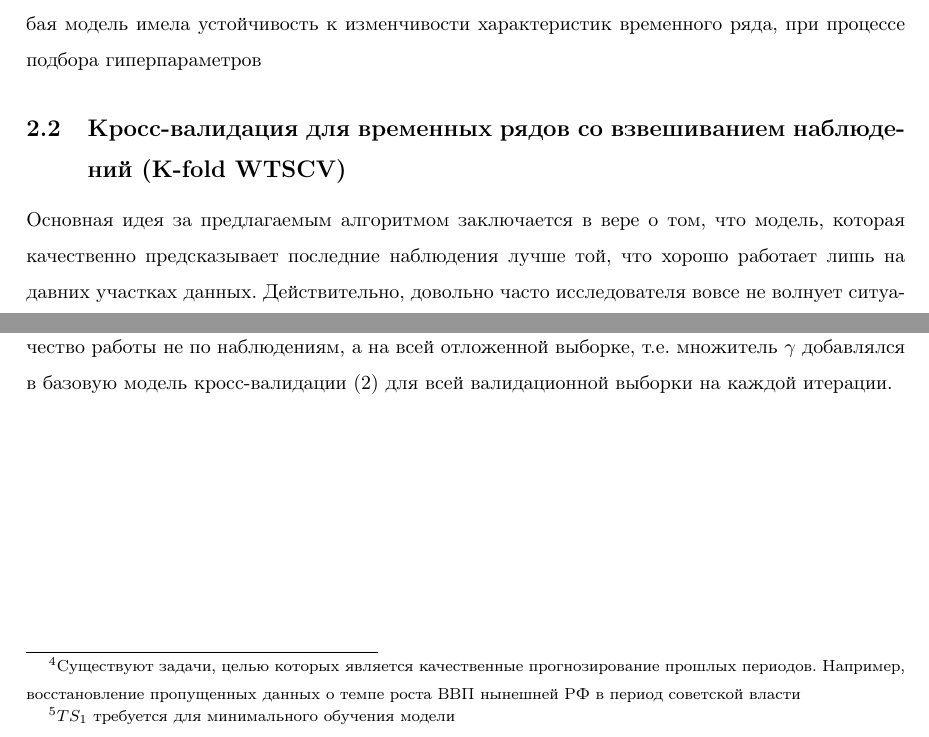
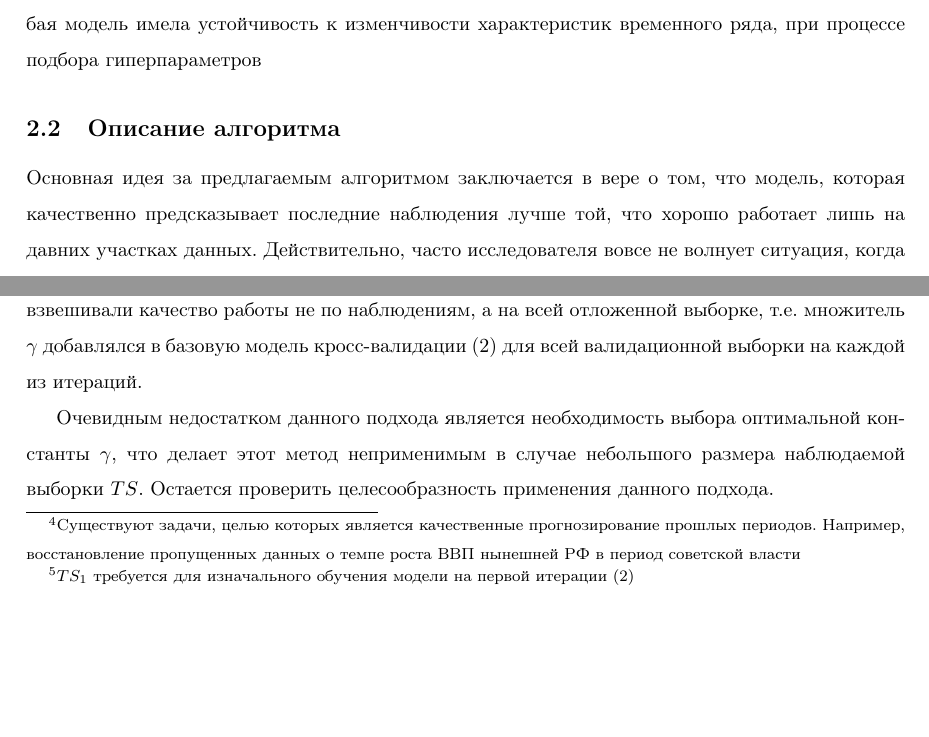
Before and after one commit to PetrGarm/CW_3course, a LaTeX document (Paper/Course_work_Garmider.tex): two parts of pages 8 and 9 of 10 before the commit and two parts of pages 8 and 9 of 11 after it, joined at a grey line, cut so that both start at the same text, the shorter picture padded with empty space. Compiled offline with pdfLaTeX; a missing bibliography style is replaced by a similar one.

Commit message:
Added experiment subsection

```diff
--- a/Paper/Course_work_Garmider.tex
+++ b/Paper/Course_work_Garmider.tex
@@ -212,15 +212,17 @@ TSCV_K = \frac{1}{K-1} \sum_{i=1}^{K-1} Q(\mu(TS_1 \cup \dots \cup TS_i, \lambda
 Чтобы показать, что ситуация описанная выше не является теоретизированной,  рассмотрим рис. 4. %ref isn't working for some reasons%
 На данном графике изображен месячный форвардный курс золота в процентах от текущей стоимости за период с 1990 по начало 2015 года. Довольно очевидно, учитывая имеющиеся данные за последние 8 лет, что сильным и, возможно, наилучшим прогнозом для рассматриваемого ряда на ближайшее время будет векторов скаляров в окрестности нуля. Однако, маловероятно, что такая модель будет отобрана на кросс-валидации, учитывая поведение ряда до 2009 года. Видно, что ряд имел участки, где присутствуют: линейно-возрастающий тренд; линейно-убывающим тренд; ярковыраженная сезонность и другие особенности, которые не свойственны актуальным наблюдениям. Некоторый класс моделей справляются и с такими особенностями ряда. Однако, хотелось бы адаптировать процесс кросс-валидации так, чтобы практически любая модель имела устойчивость к изменчивости характеристик временного ряда, при процессе подбора гиперпараметров
 
-\subsection{Кросс-валидация для временных рядов со взвешиванием наблюдений (K-fold WTSCV)}
+\subsection{Описание алгоритма}
 
-Основная идея за предлагаемым алгоритмом заключается в вере о том, что модель, которая качественно предсказывает последние наблюдения лучше той, что хорошо работает лишь на давних участках данных. Действительно, довольно часто исследователя вовсе не волнует ситуация, когда модель совершенно не справляется с давними участками, если алгоритм показывает высокое качество на актуальных. Данный факт обуславливается тем, что временные ряды часто используются для принятия решений в данный момент времени, основываясь на том, что будет завтра. Поэтому для пользователя важно иметь высокое качество в прогнозах именно на завтра\footnote{Существуют задачи, целью которых является качественные прогнозирование прошлых периодов. Например, восстановление пропущенных данных о темпе роста ВВП нынешней РФ в период советской власти}.
+Основная идея за предлагаемым алгоритмом заключается в вере о том, что модель, которая качественно предсказывает последние наблюдения лучше той, что хорошо работает лишь на давних участках данных. Действительно, часто исследователя вовсе не волнует ситуация, когда модель совершенно не справляется с давними участками, если алгоритм показывает высокое качество на актуальных. Данный факт обуславливается тем, что временные ряды зачастую используются для принятия решений в данный момент времени, основываясь на мнении о том, что будет завтра. Поэтому для пользователя важно иметь высокое качество в прогнозах именно на завтра\footnote{Существуют задачи, целью которых является качественные прогнозирование прошлых периодов. Например, восстановление пропущенных данных о темпе роста ВВП нынешней РФ в период советской власти}.
 
 Отсюда вытекает обобщение существующего алгоритма кросс-валидации. Предлагается учитывать качество работы модели на недавних участках с большим весом, а качество работы модели в далеком прошлом с меньшим или не учитывать вовсе. Формально задача сводится к следующей:
 
-\noindent Пусть $TS = \left\{y_t\right\}$ --- наблюдаемая выборка временного ряда, где $\left|TS\right| = T$, $t = 1, 2, \dots,  T$; $n(y)$ --- номер наблюдения для $y$: $n(y_i) = i$; $Q(a,b)$ --- некоторая функция, которая измеряет различие $a$ и $b$; $\mu (\lambda)$ --- алгоритм прогнозирования; $\lambda \in \Lambda$, где $\Lambda$ --- множество всех доступных гиперпараметров для модели $\mu$. Проводим стандартную K-fold кросс-валидацию для временных рядов \eqref{TSCV}, сохраняя при этом предсказания модели для каждого объекта из отложенных выборок: $TS_2$, $TS_3$, \dots $TS_K$. Итого, для алгоритма $\mu(\lambda)$ имеем $\approx \frac{(K-1)T}{K}$ предсказаний для объектов на отложенных выборках\footnote{$TS_1$ требуется для минимального обучения модели}. Данные предсказания составляют множество $V(\mu(\lambda))$. Тогда подбор оптимального гиперпараметра $\lambda$ для алгоритма $\mu$ сводится к следующей задаче минимизации:
+\noindent Пусть $TS = \left\{y_t\right\}$ --- наблюдаемая выборка временного ряда, где $\left|TS\right| = T$, $t = 1, 2, \dots,  T$; $n(y)$ --- номер наблюдения $y$: $n(y_i) = i$; $Q(a,b)$ --- некоторая функция, измеряющая различие $a$ и $b$; $\mu (\lambda)$ --- алгоритм прогнозирования; $\lambda \in \Lambda$, где $\Lambda$ --- множество всех доступных гиперпараметров для $\mu$. Проводим стандартную K-fold кросс-валидацию для временных рядов \eqref{TSCV}, сохраняя при этом предсказания модели для каждого объекта из отложенных выборок: $TS_2$, $TS_3$, \dots $TS_K$. Итого, для алгоритма $\mu(\lambda)$ имеем $\approx \frac{(K-1)T}{K}$ предсказаний для объектов на отложенных выборках\footnote{$TS_1$ требуется для изначального обучения модели на первой итерации \eqref{TSCV}}. Данные предсказания составляют множество $V(\mu(\lambda))$. Тогда подбор оптимального гиперпараметра $\lambda$ для модели $\mu$ сводится к следующей задаче минимизации:
 
 \begin{equation}\label{WTSCV}
 \sum_{\hat y \in V(\mu(\lambda))} Q(\hat y, y) \gamma^{T - n(y)} \rightarrow \underset{\lambda \in \Lambda}{min}
 \end{equation}
-где $\gamma \in \left[0, 1\right]$ --- константа отражающая степень важности предсказаний на более актуальных данных временного ряда: $\gamma = 1$ $\sim$ стандартный алгоритм K-fold TSCV \eqref{TSCV}; $\gamma = 0$ --- важно качество предсказания алгоритма только на последнем имеющимся наблюдении $yT$. Таким образом, константа $\gamma$ позволяет моделям с лучшим качеством работы на актуальных данных выигрывать у моделей работающих средне на всей имеющейся выборке. Таким образом, получаем обобщенную версию метода \eqref{TSCV} --- взвешенную K-fold кросс-валидацию для временных рядов (K-fold WTSCV). Схожая по идее методика уже была использована в \cite{donate2013time}, однако авторы взвешивали качество работы не по наблюдениям, а на всей отложенной выборке, т.е. множитель $\gamma$ добавлялся в базовую модель кросс-валидации \eqref{TSCV} для всей валидационной выборки на каждой итерации.
+где $\gamma \in \left[0, 1\right]$ --- константа отражающая степень важности предсказаний на более актуальных данных временного ряда: $\gamma = 1$ $\Leftrightarrow$ стандартный алгоритм K-fold TSCV \eqref{TSCV} --- $\gamma = 0$ $\Leftrightarrow$ важно качество предсказания алгоритма только на последнем имеющимся наблюдении $y: n(y) = T$. Таким образом, константа $\gamma$ позволяет моделям с лучшим качеством работы на актуальных данных выигрывать у моделей, показывающих себя средне на всей выборке. Таким образом, получаем обобщенную версию метода \eqref{TSCV} --- взвешенную K-fold кросс-валидацию для временных рядов (K-fold WTSCV). Схожая по идее методика уже была использована в \cite{donate2013time}, однако, авторы взвешивали качество работы не по наблюдениям, а на всей отложенной выборке, т.е. множитель $\gamma$ добавлялся в базовую модель кросс-валидации \eqref{TSCV} для всей валидационной выборки на каждой из итераций.
+
+Очевидным недостатком данного подхода является необходимость выбора оптимальной константы $\gamma$, что делает этот метод неприменимым в случае небольшого размера наблюдаемой выборки $TS$. Остается проверить целесообразность применения данного подхода.
```
Also changed, not shown: Paper/Course_work_Garmider.pdf, Paper/Course_work_Garmider.tex (22 more changed lines).
